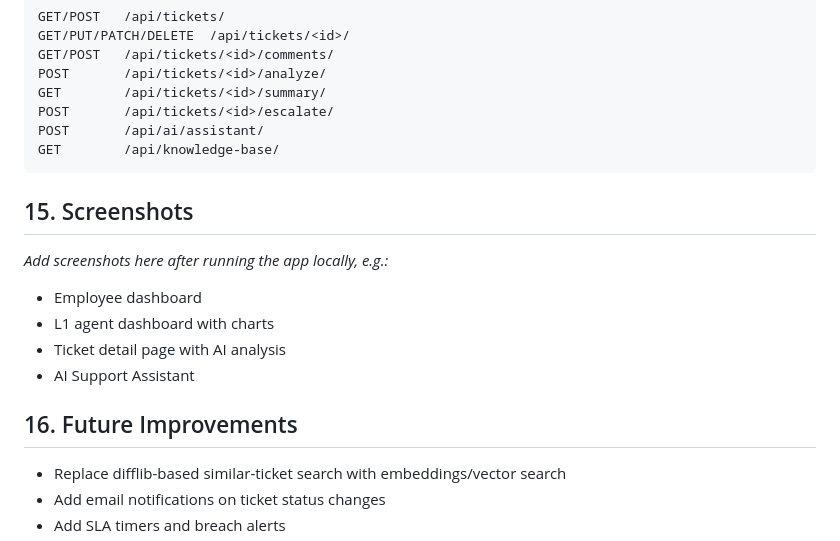
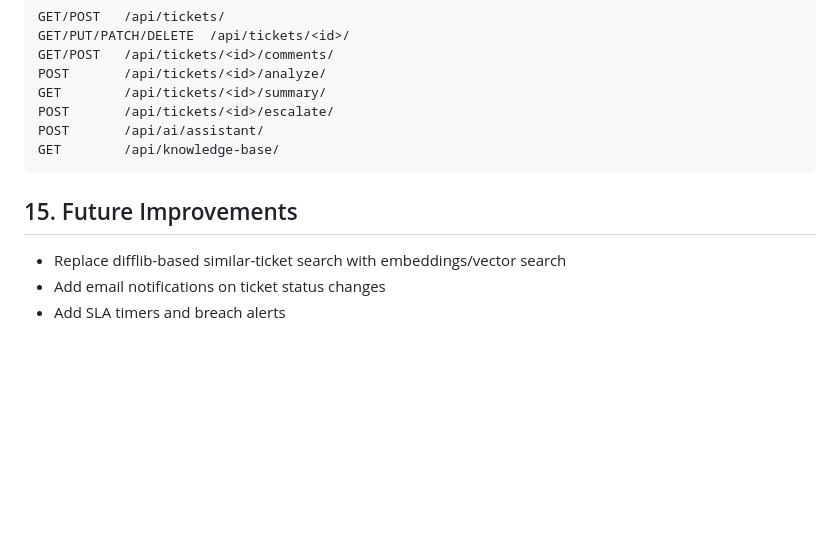
Before and after one commit to Dhanush039/AI-Helpdesk, a Markdown page: README.md, the part around the change. Rendered like a GitHub page; blank space fills up the shorter version.

Commit message:
Revise README for future improvements section
Updated README to remove screenshots section and add future improvements.

````diff
--- a/README.md
+++ b/README.md
@@ -238,15 +238,8 @@ POST       /api/ai/assistant/
 GET        /api/knowledge-base/
 ```
 
-## 15. Screenshots
 
-_Add screenshots here after running the app locally, e.g.:_
-- Employee dashboard
-- L1 agent dashboard with charts
-- Ticket detail page with AI analysis
-- AI Support Assistant
-
-## 16. Future Improvements
+## 15. Future Improvements
 
 - Replace difflib-based similar-ticket search with embeddings/vector search
 - Add email notifications on ticket status changes
````
